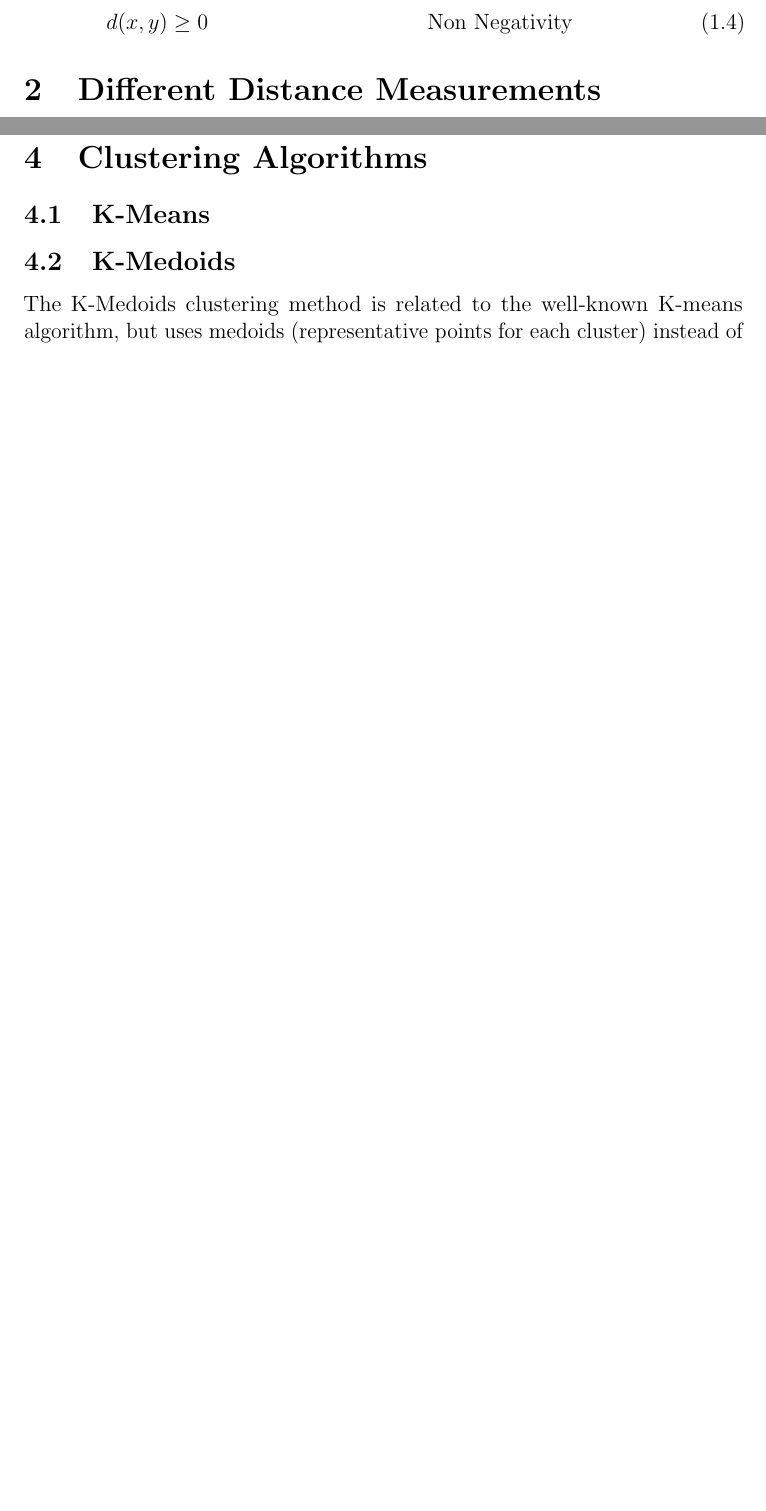
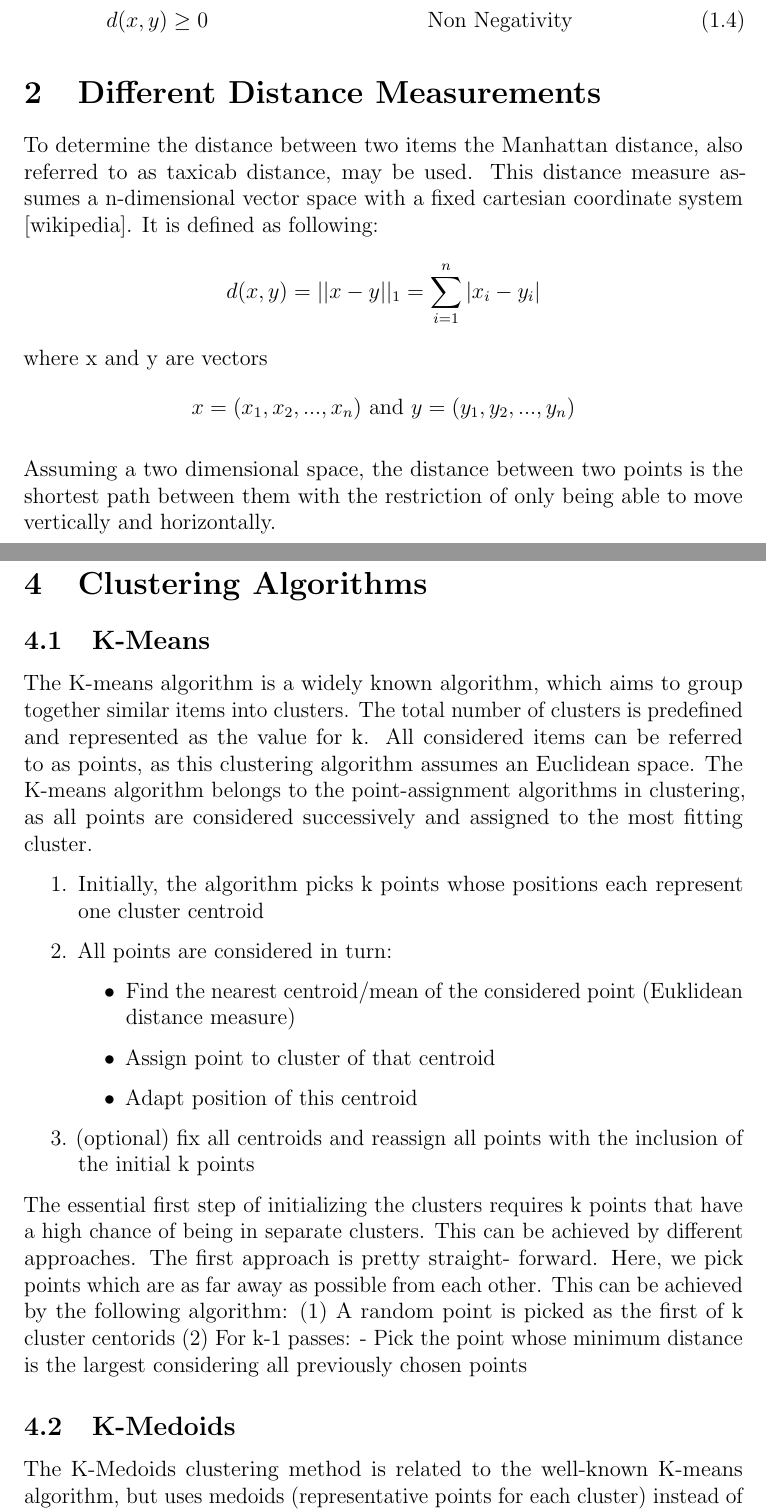
Before and after one commit to elpelt/datascience1_group42, a LaTeX paper (report/template.tex, which reads report/modules/algorithms/kmeans.tex, report/modules/distances/manhattan.tex): two parts of pages 5 and 8 of 14 before the commit and two parts of pages 5 and 9 of 15 after it, joined at a grey line, cut so that both start at the same text, the shorter picture padded with empty space. Compiled offline with pdfLaTeX.

Commit message:
kmeans, iris, manhattan

```diff
--- /dev/null
+++ b/report/modules/algorithms/kmeans.tex
@@ -0,0 +1,19 @@
+The K-means algorithm is a widely known algorithm, which aims to group together similar items into clusters.
+The total number of clusters is predefined and represented as the value for k. All considered items can be referred to as points, as this clustering algorithm assumes an Euclidean space. The K-means algorithm belongs to the point-assignment algorithms in clustering, as all points are considered successively and assigned to the most fitting cluster.
+\begin{enumerate}
+	\item Initially, the algorithm picks k points whose positions each represent one cluster centroid
+	\item All points are considered in turn:
+	\begin{itemize}
+		\item Find the nearest centroid/mean of the considered point (Euklidean distance measure)
+		\item Assign point to cluster of that centroid
+		\item Adapt position of this centroid
+	\end{itemize}
+
+	\item (optional) fix all centroids and reassign all points with the inclusion of the initial k points
+
+\end{enumerate}
+
+The essential first step of initializing the clusters requires k points that have a high chance of being in separate clusters. This can be achieved by different approaches. The first approach is pretty straight- forward. Here, we pick points which are as far away as possible from each other. This can be achieved by the following algorithm:
+(1)	A random point is picked as the first of k cluster centorids
+(2)	For k-1 passes:
+-	Pick the point whose minimum distance is the largest considering all previously chosen points
--- /dev/null
+++ b/report/modules/distances/manhattan.tex
@@ -0,0 +1,6 @@
+To determine the distance between two items the Manhattan distance, also referred to as taxicab distance, may be used. This distance measure assumes a n-dimensional vector space with a fixed cartesian coordinate system [wikipedia]. It is defined as following:
+$$d(x,y)= ||x-y||_1 = \sum\limits_{i=1}^{n}|x_i - y_i|$$
+where x and y are vectors
+$$x = (x_1, x_2,..., x_n) \text{ and } y = (y_1, y_2,..., y_n)$$
+
+Assuming a two dimensional space, the distance between two points is the shortest path between them with the restriction of only being able to move vertically and horizontally.
--- a/report/template.tex
+++ b/report/template.tex
@@ -148,6 +146,7 @@ Duis autem vel eum iriure dolor in hendrerit in vulputate velit esse molestie co
 
 \section{Clustering Algorithms}
 \subsection{K-Means}
+\input{modules/algorithms/kmeans}
 \subsection{K-Medoids}
 \input{modules/algorithms/kmedoids}
 \subsection{K-Median}
```
Also changed, not shown: report/template.tex (10 more changed lines), 1 other file.
